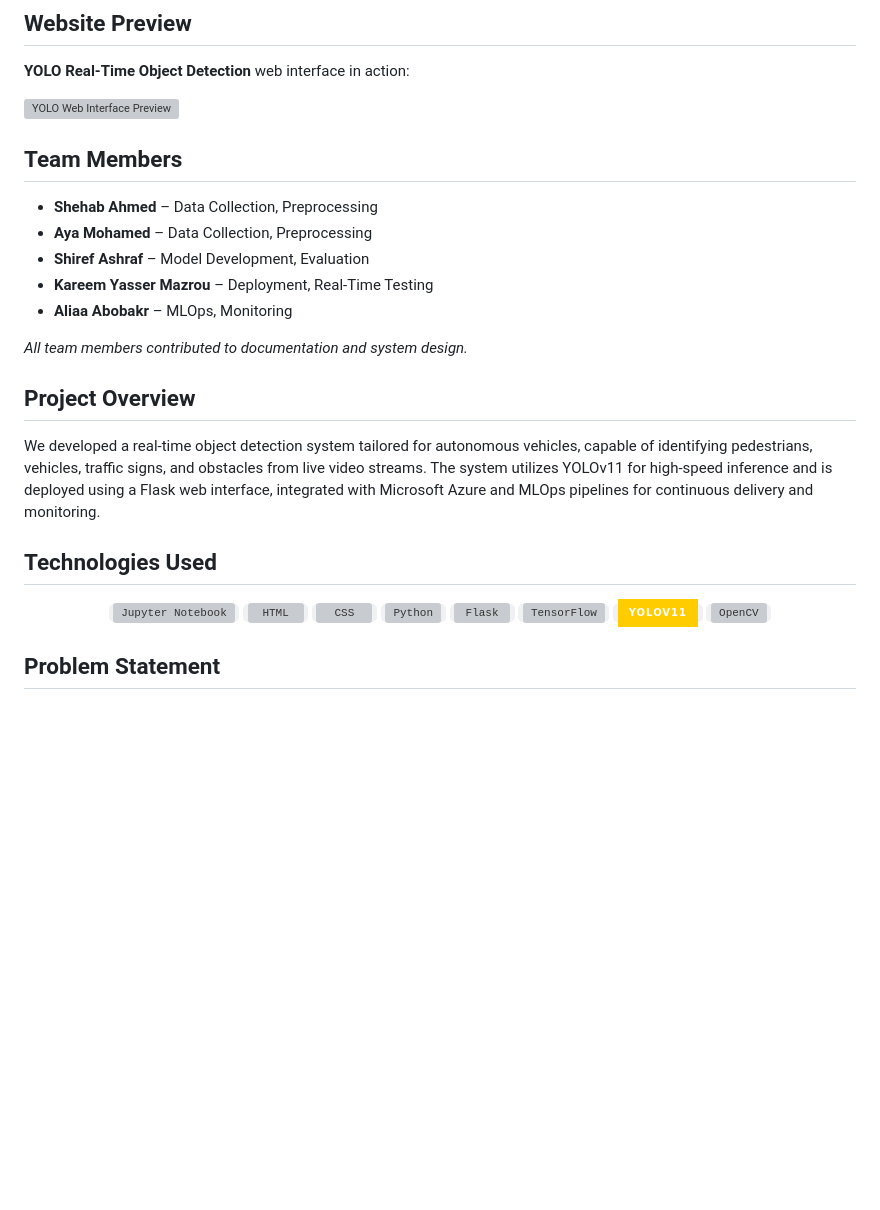
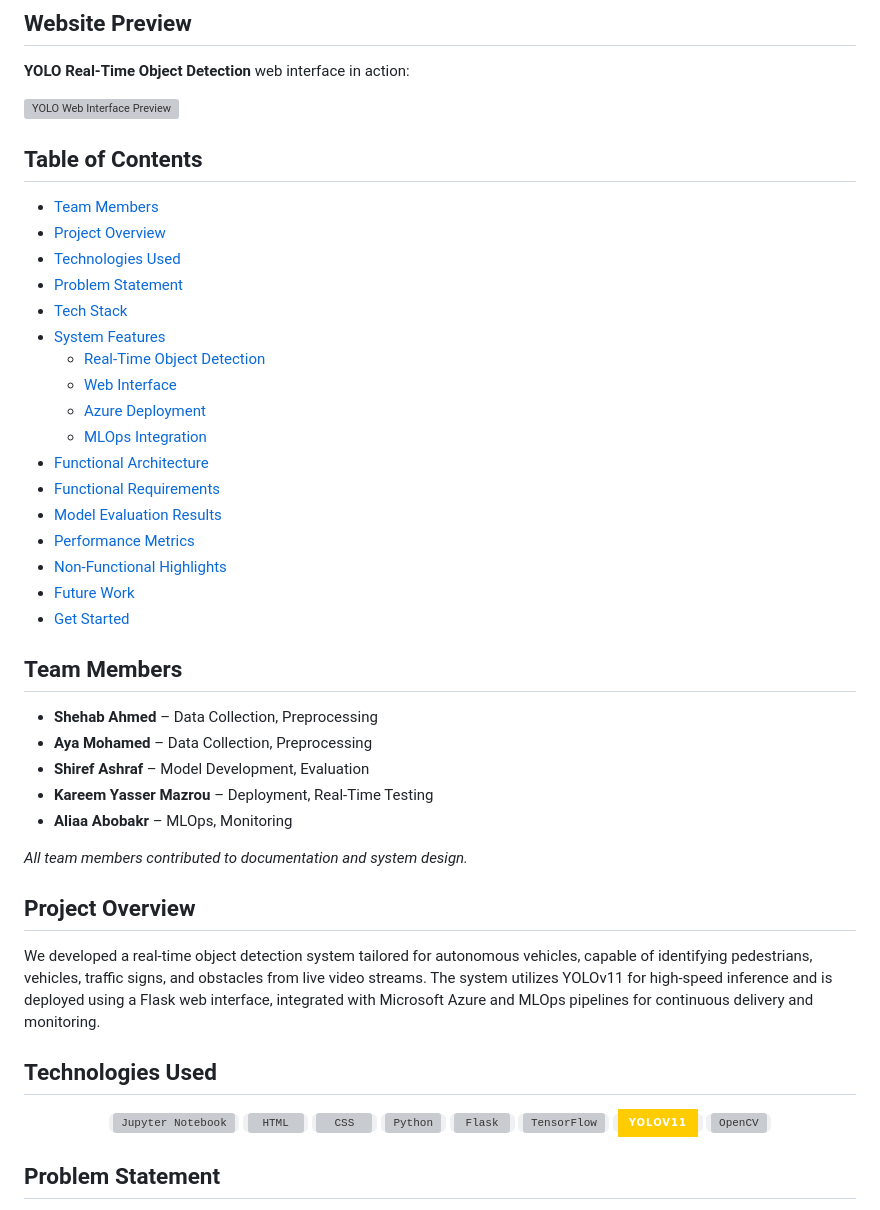
Before and after one commit to kareemmazrou01/Real-Time-Object-detection-for-autonomous-vehicles, a Markdown page: README.md, the part around the change. Rendered like a GitHub page; badges without logos; blank space fills up the shorter version; grey boxes are pictures that could not be loaded.

```diff
--- a/README.md
+++ b/README.md
@@ -6,7 +6,25 @@
 
 ![YOLO Web Interface Preview](https://github.com/user-attachments/assets/824a3683-34da-4b73-961b-23791cbe327a)
 
+## Table of Contents
 
+- [Team Members](#team-members)
+- [Project Overview](#project-overview)
+- [Technologies Used](#technologies-used)
+- [Problem Statement](#problem-statement)
+- [Tech Stack](#tech-stack)
+- [System Features](#system-features)
+  - [Real-Time Object Detection](#real-time-object-detection)
+  - [Web Interface](#web-interface)
+  - [Azure Deployment](#azure-deployment)
+  - [MLOps Integration](#mlops-integration)
+- [Functional Architecture](#functional-architecture)
+- [Functional Requirements](#functional-requirements)
+- [Model Evaluation Results](#model-evaluation-results)
+- [Performance Metrics](#performance-metrics)
+- [Non-Functional Highlights](#non-functional-highlights)
+- [Future Work](#future-work)
+- [Get Started](#get-started)
 
 ## Team Members
 - **Shehab Ahmed** – Data Collection, Preprocessing
@@ -14,7 +32,6 @@
 - **Shiref Ashraf** – Model Development, Evaluation
 - **Kareem Yasser Mazrou** – Deployment, Real-Time Testing
 - **Aliaa Abobakr** – MLOps, Monitoring
-
 
 _All team members contributed to documentation and system design._
 
@@ -34,7 +51,6 @@ We developed a real-time object detection system tailored for autonomous vehicle
 	<code><img width="50" src="https://img.shields.io/badge/YOLOv11-FFCC00?style=for-the-badge&logo=OpenCV&logoColor=black" alt="Yolo" title="Yolo"/></code>
 	<code><img width="50" src="https://upload.wikimedia.org/wikipedia/commons/3/32/OpenCV_Logo_with_text_svg_version.svg" alt="OpenCV" title="OpenCV"/></code>
 </div>
-
 
 ## Problem Statement
 
```
